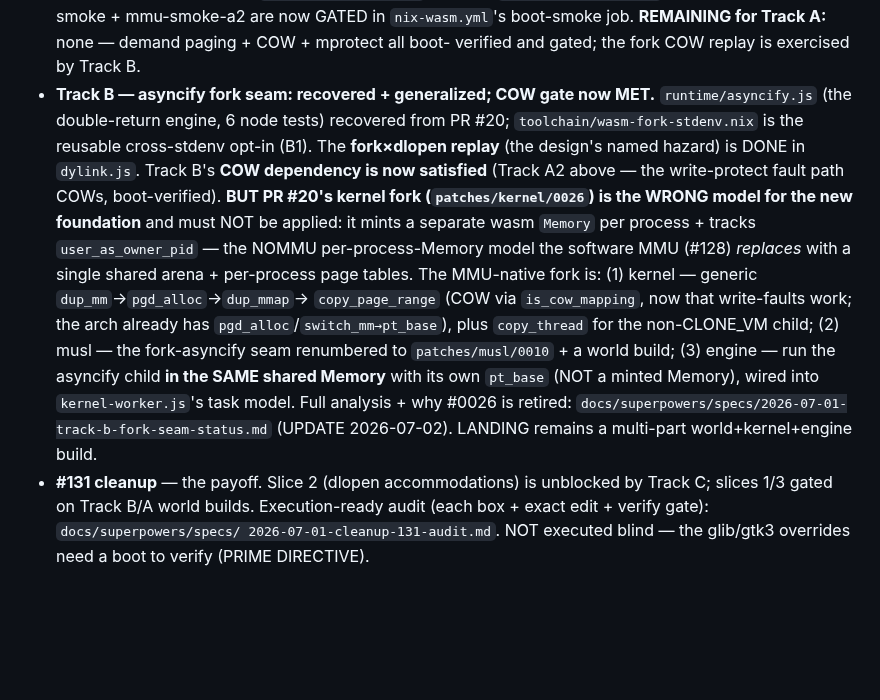
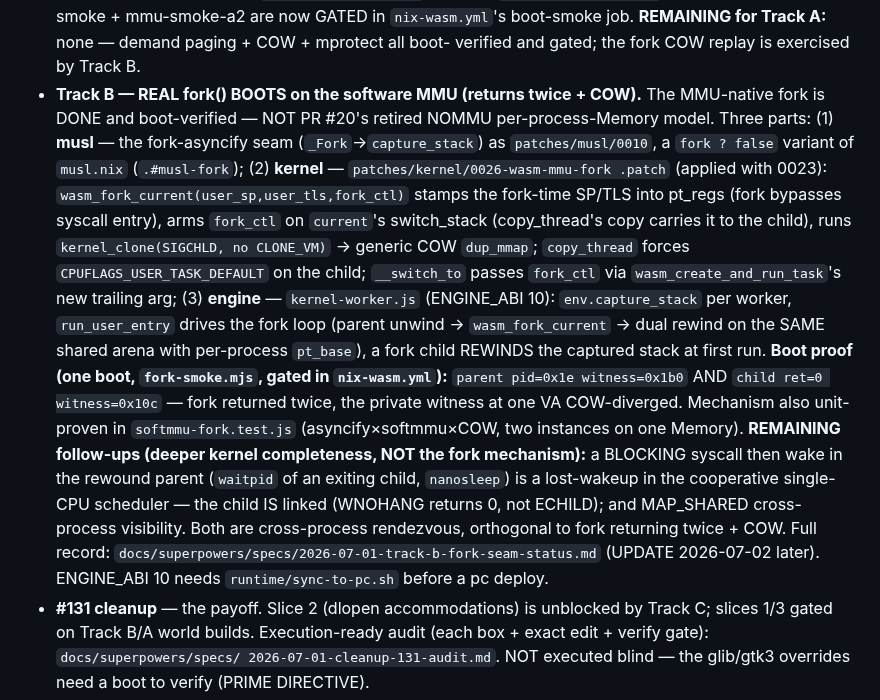
Before and after one commit to codebutler/nix-wasm, a Markdown page: CLAUDE.md, the part around the change. GitHub-like rendering; blank space fills up the shorter version.

Commit message:
docs(#129): record that real fork() BOOTS — returns twice + COW on the software MMU
Update the Track B status doc + CLAUDE.md: the MMU-native fork is done and
boot-verified (fork-smoke: parent pid + child 0, private witness COW-diverged
0x1b0/0x10c in one boot; unit-proven in softmmu-fork.test.js). Kernel patch 0026
(wasm_fork_current + fork_ctl plumbing), musl 0010 seam, engine ENGINE_ABI 10.
Documents the two remaining cross-process follow-ups (blocking-syscall wakeup in
the rewound parent — waitpid/nanosleep lost-wakeup, child correctly linked not
ECHILD; MAP_SHARED visibility), both orthogonal to fork returning twice + COW.

Co-Authored-By: Claude Fable 5 <noreply@anthropic.com>
Claude-Session: https://claude.ai/code/session_015cnD9EjXg8FdbSdCD3CK96

```diff
--- a/CLAUDE.md
+++ b/CLAUDE.md
@@ -1115,25 +1115,33 @@ CI / the linux box, per the design's "ship what works" scope):
   mmu-smoke + mmu-smoke-a2 are now GATED in `nix-wasm.yml`'s boot-smoke job.
   **REMAINING for Track A:** none — demand paging + COW + mprotect all boot-
   verified and gated; the fork COW replay is exercised by Track B.
-- **Track B — asyncify fork seam: recovered + generalized; COW gate now MET.**
-  `runtime/asyncify.js` (the double-return engine, 6 node tests) recovered from
-  PR #20; `toolchain/wasm-fork-stdenv.nix` is the reusable cross-stdenv opt-in
-  (B1). The **fork×dlopen replay** (the design's named hazard) is DONE in
-  `dylink.js`. Track B's **COW dependency is now satisfied** (Track A2 above —
-  the write-protect fault path COWs, boot-verified). **BUT PR #20's kernel fork
-  (`patches/kernel/0026`) is the WRONG model for the new foundation** and must
-  NOT be applied: it mints a separate wasm `Memory` per process + tracks
-  `user_as_owner_pid` — the NOMMU per-process-Memory model the software MMU
-  (#128) *replaces* with a single shared arena + per-process page tables. The
-  MMU-native fork is: (1) kernel — generic `dup_mm`→`pgd_alloc`→`dup_mmap`→
-  `copy_page_range` (COW via `is_cow_mapping`, now that write-faults work; the
-  arch already has `pgd_alloc`/`switch_mm→pt_base`), plus `copy_thread` for the
-  non-CLONE_VM child; (2) musl — the fork-asyncify seam renumbered to
-  `patches/musl/0010` + a world build; (3) engine — run the asyncify child **in
-  the SAME shared Memory** with its own `pt_base` (NOT a minted Memory), wired
-  into `kernel-worker.js`'s task model. Full analysis + why #0026 is retired:
+- **Track B — REAL fork() BOOTS on the software MMU (returns twice + COW).**
+  The MMU-native fork is DONE and boot-verified — NOT PR #20's retired NOMMU
+  per-process-Memory model. Three parts: (1) **musl** — the fork-asyncify seam
+  (`_Fork`→`capture_stack`) as `patches/musl/0010`, a `fork ? false` variant of
+  `musl.nix` (`.#musl-fork`); (2) **kernel** — `patches/kernel/0026-wasm-mmu-fork
+  .patch` (applied with 0023): `wasm_fork_current(user_sp,user_tls,fork_ctl)`
+  stamps the fork-time SP/TLS into pt_regs (fork bypasses syscall entry), arms
+  `fork_ctl` on `current`'s switch_stack (copy_thread's copy carries it to the
+  child), runs `kernel_clone(SIGCHLD, no CLONE_VM)` → generic COW `dup_mmap`;
+  `copy_thread` forces `CPUFLAGS_USER_TASK_DEFAULT` on the child; `__switch_to`
+  passes `fork_ctl` via `wasm_create_and_run_task`'s new trailing arg; (3)
+  **engine** — `kernel-worker.js` (ENGINE_ABI 10): `env.capture_stack` per
+  worker, `run_user_entry` drives the fork loop (parent unwind →
+  `wasm_fork_current` → dual rewind on the SAME shared arena with per-process
+  `pt_base`), a fork child REWINDS the captured stack at first run.
+  **Boot proof (one boot, `fork-smoke.mjs`, gated in `nix-wasm.yml`):**
+  `parent pid=0x1e witness=0x1b0` AND `child ret=0 witness=0x10c` — fork returned
+  twice, the private witness at one VA COW-diverged. Mechanism also unit-proven
+  in `softmmu-fork.test.js` (asyncify×softmmu×COW, two instances on one Memory).
+  **REMAINING follow-ups (deeper kernel completeness, NOT the fork mechanism):**
+  a BLOCKING syscall then wake in the rewound parent (`waitpid` of an exiting
+  child, `nanosleep`) is a lost-wakeup in the cooperative single-CPU scheduler —
+  the child IS linked (WNOHANG returns 0, not ECHILD); and MAP_SHARED
+  cross-process visibility. Both are cross-process rendezvous, orthogonal to fork
+  returning twice + COW. Full record:
   `docs/superpowers/specs/2026-07-01-track-b-fork-seam-status.md` (UPDATE
-  2026-07-02). LANDING remains a multi-part world+kernel+engine build.
+  2026-07-02 later). ENGINE_ABI 10 needs `runtime/sync-to-pc.sh` before a pc deploy.
 - **#131 cleanup** — the payoff. Slice 2 (dlopen accommodations) is unblocked by
   Track C; slices 1/3 gated on Track B/A world builds. Execution-ready audit
   (each box + exact edit + verify gate): `docs/superpowers/specs/
```
Also changed, not shown: 1 other file.
